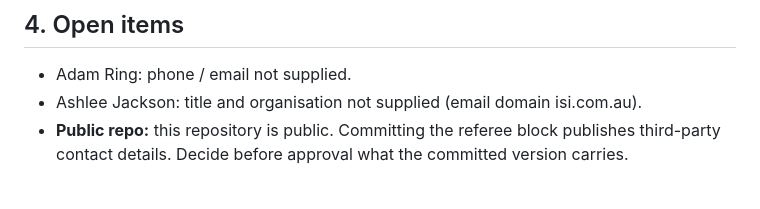
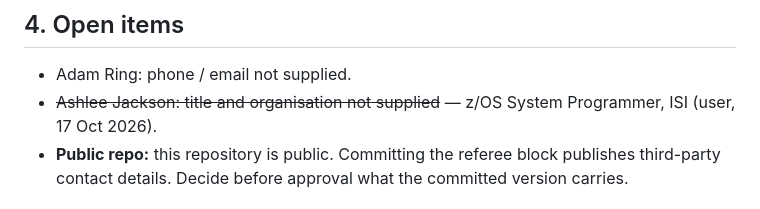
Before and after one commit to faraaz817/Job_revive, a Markdown page: applications/General_Mainframe-Role/notes.md, the part around the change. Drawn GitHub-style.

Commit message:
Mainframe role: record second referee's title in notes
Co-Authored-By: Claude Opus 5.5 <noreply@anthropic.com>
Claude-Session: https://claude.ai/code/session_01J2oNS1ubzeUgqDTz1XHaAW

```diff
--- a/applications/General_Mainframe-Role/notes.md
+++ b/applications/General_Mainframe-Role/notes.md
@@ -48,7 +48,7 @@ Kept below the mainframe evidence so the six-second scan still lands on z/OS/JCL
 ## 4. Open items
 
 - Adam Ring: phone / email not supplied.
-- Ashlee Jackson: title and organisation not supplied (email domain isi.com.au).
+- ~~Ashlee Jackson: title and organisation not supplied~~ — z/OS System Programmer, ISI (user, 17 Oct 2026).
 - **Public repo:** this repository is public. Committing the referee block publishes third-party
   contact details. Decide before approval what the committed version carries.
 
```
